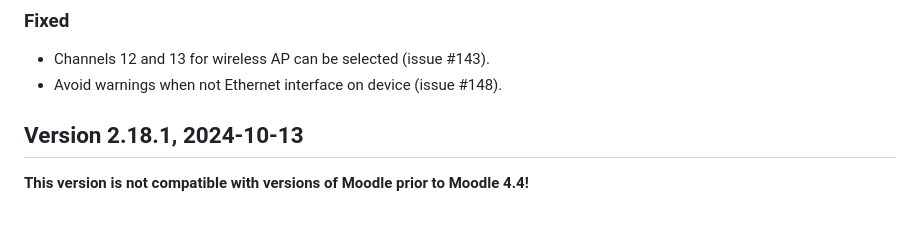
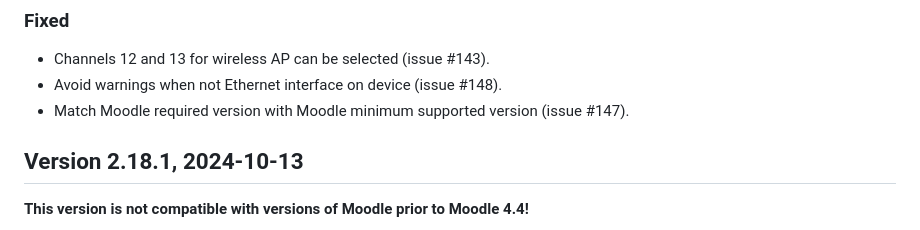
Before and after one commit to moodlebox/moodle-tool_moodlebox, a Markdown page: CHANGELOG.md, the part around the change. Drawn GitHub-style.

Commit message:
Update version date and release for current version
- See issue #147.

```diff
--- a/CHANGELOG.md
+++ b/CHANGELOG.md
@@ -10,6 +10,7 @@ __This version is not compatible with versions of Moodle prior to Moodle 4.4!__
 ### Fixed
 - Channels 12 and 13 for wireless AP can be selected (issue #143).
 - Avoid warnings when not Ethernet interface on device (issue #148).
+- Match Moodle required version with Moodle minimum supported version (issue #147).
 
 ## Version 2.18.1, 2024-10-13
 
```
